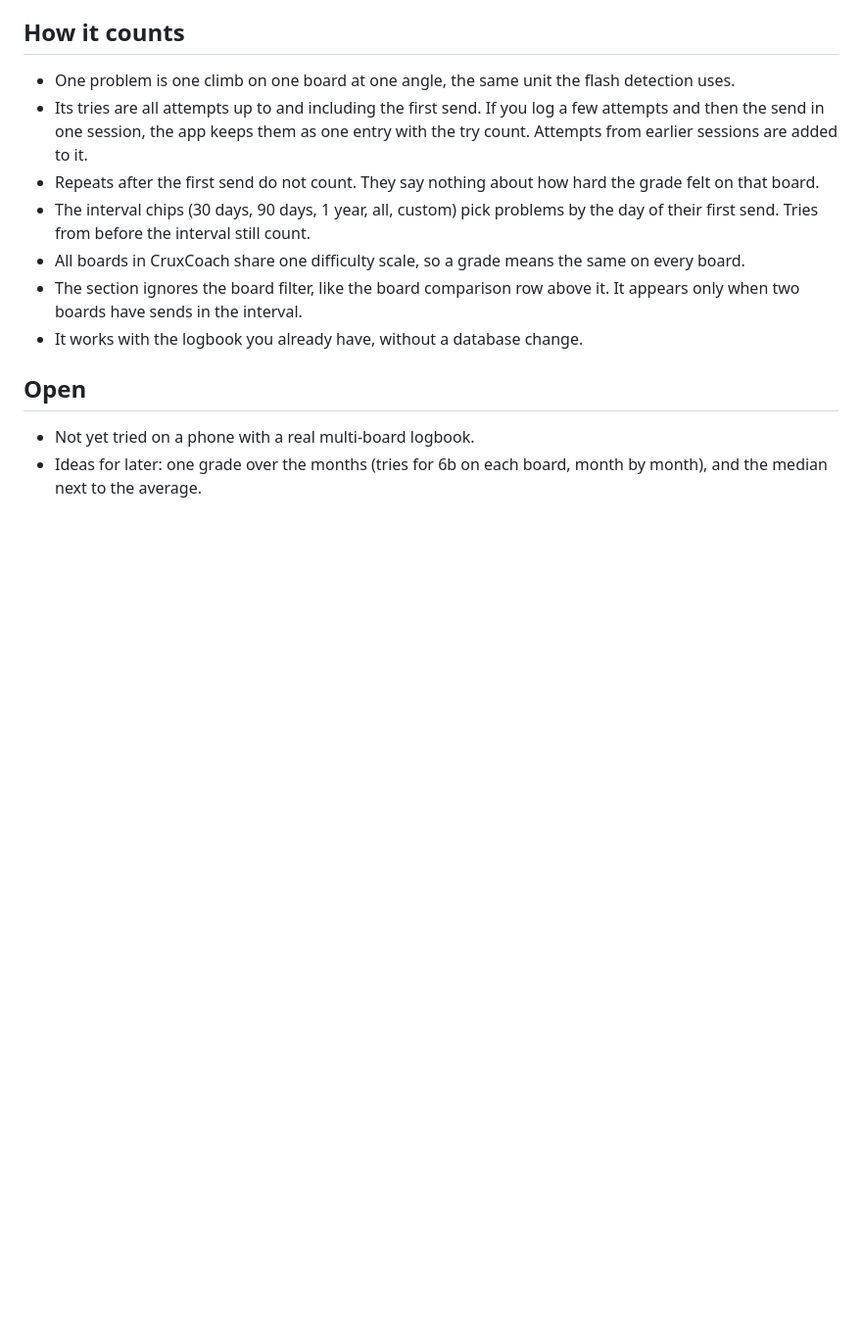
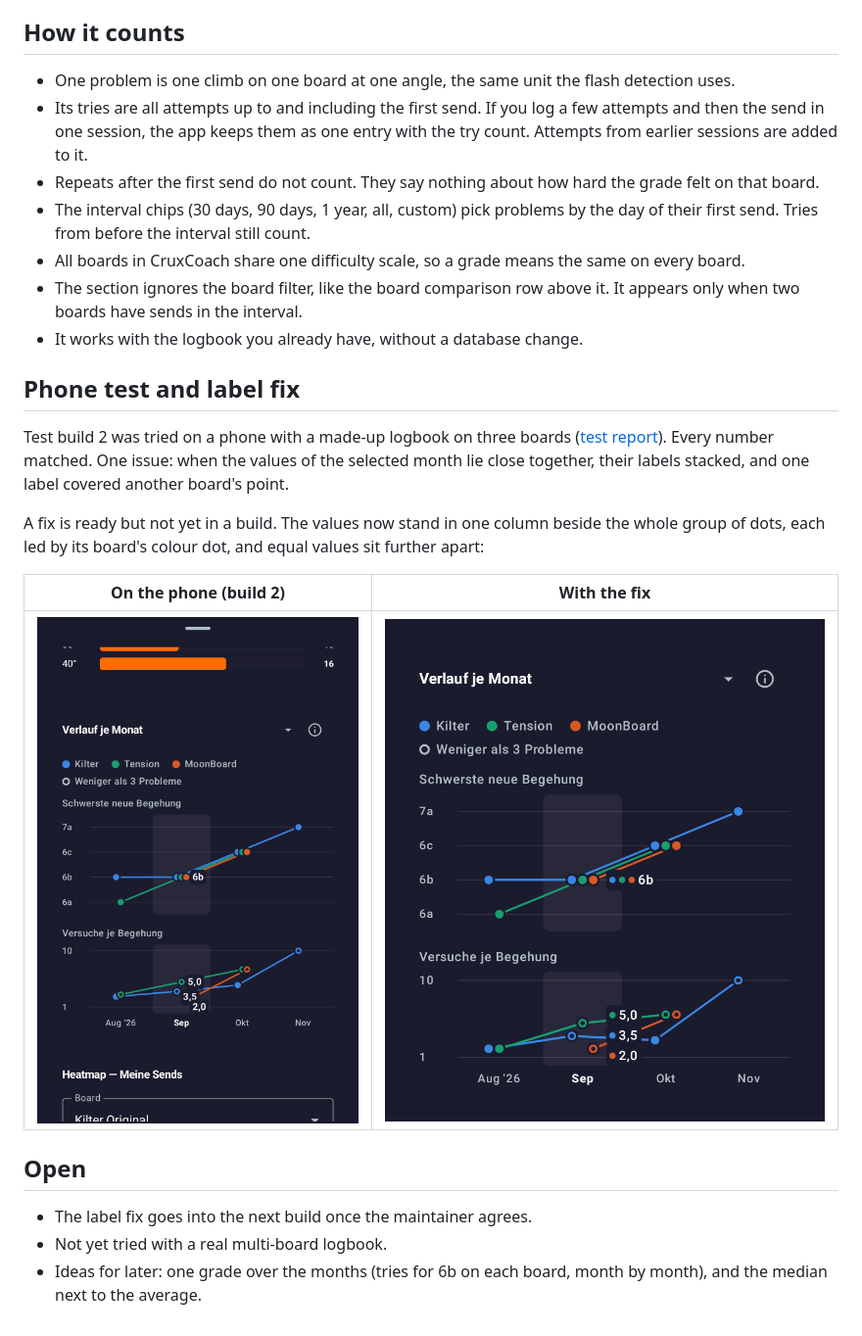
Before and after one commit to cruxcoach-agent/crux-reports, a Markdown page: feat-0.2.5-analytics/2026-11-01-stats-across-boards.md, the part around the change. Shown at 98% size. Drawn GitHub-style; pictures changed too: feat-0.2.5-analytics/2026-11-01-per-month-labels-fix.png (added); blank space fills up the shorter version.

Commit message:
feat-0.2.5-analytics: phone test result and month label fix

```diff
--- a/feat-0.2.5-analytics/2026-11-01-stats-across-boards.md
+++ b/feat-0.2.5-analytics/2026-11-01-stats-across-boards.md
@@ -43,7 +43,18 @@ The stills come from the design-review test: a German phone, with a made-up logb
 - The section ignores the board filter, like the board comparison row above it. It appears only when two boards have sends in the interval.
 - It works with the logbook you already have, without a database change.
 
+## Phone test and label fix
+
+Test build 2 was tried on a phone with a made-up logbook on three boards ([test report](../release-0.2.5/2026-11-01-phone-test-41-48.md)). Every number matched. One issue: when the values of the selected month lie close together, their labels stacked, and one label covered another board's point.
+
+A fix is ready but not yet in a build. The values now stand in one column beside the whole group of dots, each led by its board's colour dot, and equal values sit further apart:
+
+| On the phone (build 2) | With the fix |
+|---|---|
+| ![Build 2 on the phone](../release-0.2.5/2026-11-01-stats-month-selected.png) | ![With the fix](2026-11-01-per-month-labels-fix.png) |
+
 ## Open
 
-- Not yet tried on a phone with a real multi-board logbook.
+- The label fix goes into the next build once the maintainer agrees.
+- Not yet tried with a real multi-board logbook.
 - Ideas for later: one grade over the months (tries for 6b on each board, month by month), and the median next to the average.
```
